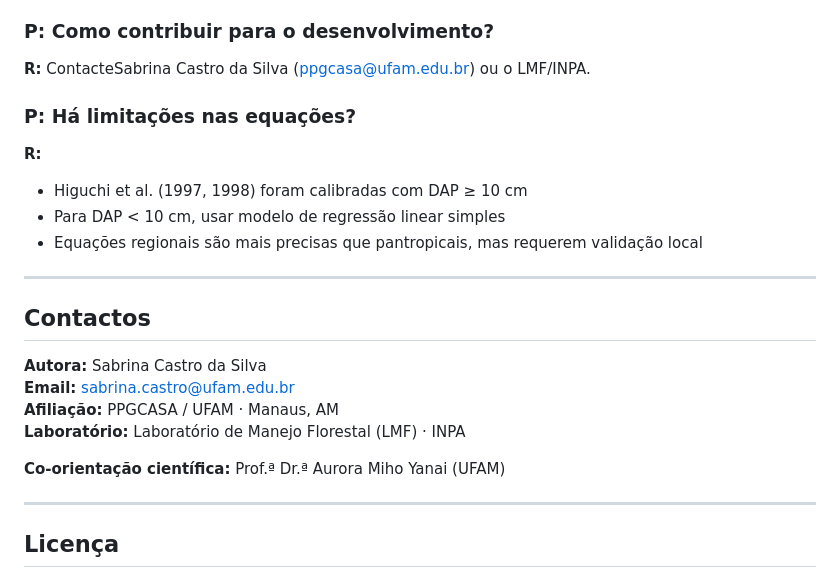
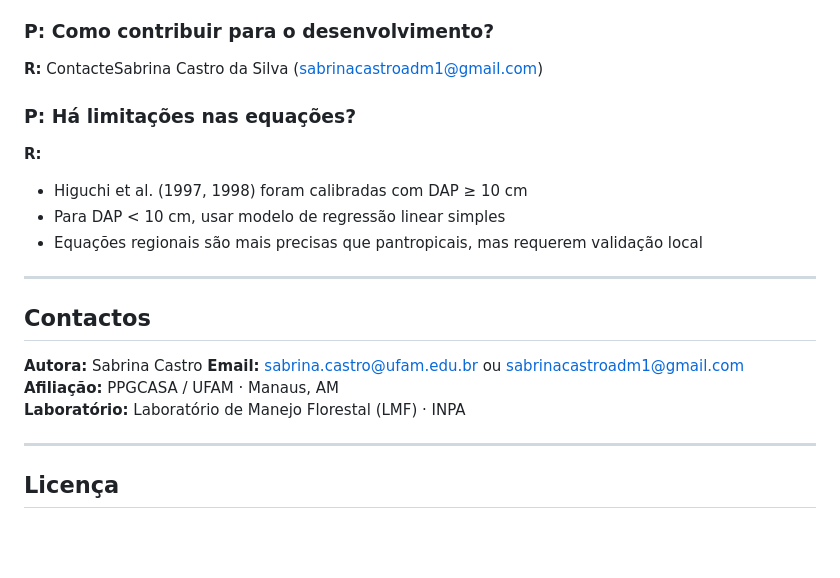
Before and after one commit to scasttro7/ForestR, a Markdown page: README.md, the part around the change. Drawn GitHub-style; blank space fills up the shorter version.

```diff
--- a/README.md
+++ b/README.md
@@ -241,7 +241,7 @@ O arquivo **`public/forestr-biodatum.html`** contém um levantamento técnico co
 **R:** O padrão é otimizado para Amazônia Central, mas as equações de Chave et al. (2014) permitem comparação pantropical. Para Congo e Sudeste Asiático, use as equações regionais referenciadas na documentação.
 
 ### P: Como contribuir para o desenvolvimento?
-**R:** ContacteSabrina Castro da Silva (ppgcasa@ufam.edu.br) ou o LMF/INPA.
+**R:** ContacteSabrina Castro da Silva (sabrinacastroadm1@gmail.com)
 
 ### P: Há limitações nas equações?
 **R:**
@@ -253,12 +253,11 @@ O arquivo **`public/forestr-biodatum.html`** contém um levantamento técnico co
 
 ## Contactos
 
-**Autora:** Sabrina Castro da Silva
-**Email:** sabrina.castro@ufam.edu.br
+**Autora:** Sabrina Castro
+**Email:** sabrina.castro@ufam.edu.br  ou sabrinacastroadm1@gmail.com
 **Afiliação:** PPGCASA / UFAM · Manaus, AM
 **Laboratório:** Laboratório de Manejo Florestal (LMF) · INPA
 
-**Co-orientação científica:** Prof.ª Dr.ª Aurora Miho Yanai (UFAM)
 
 ---
 
```
